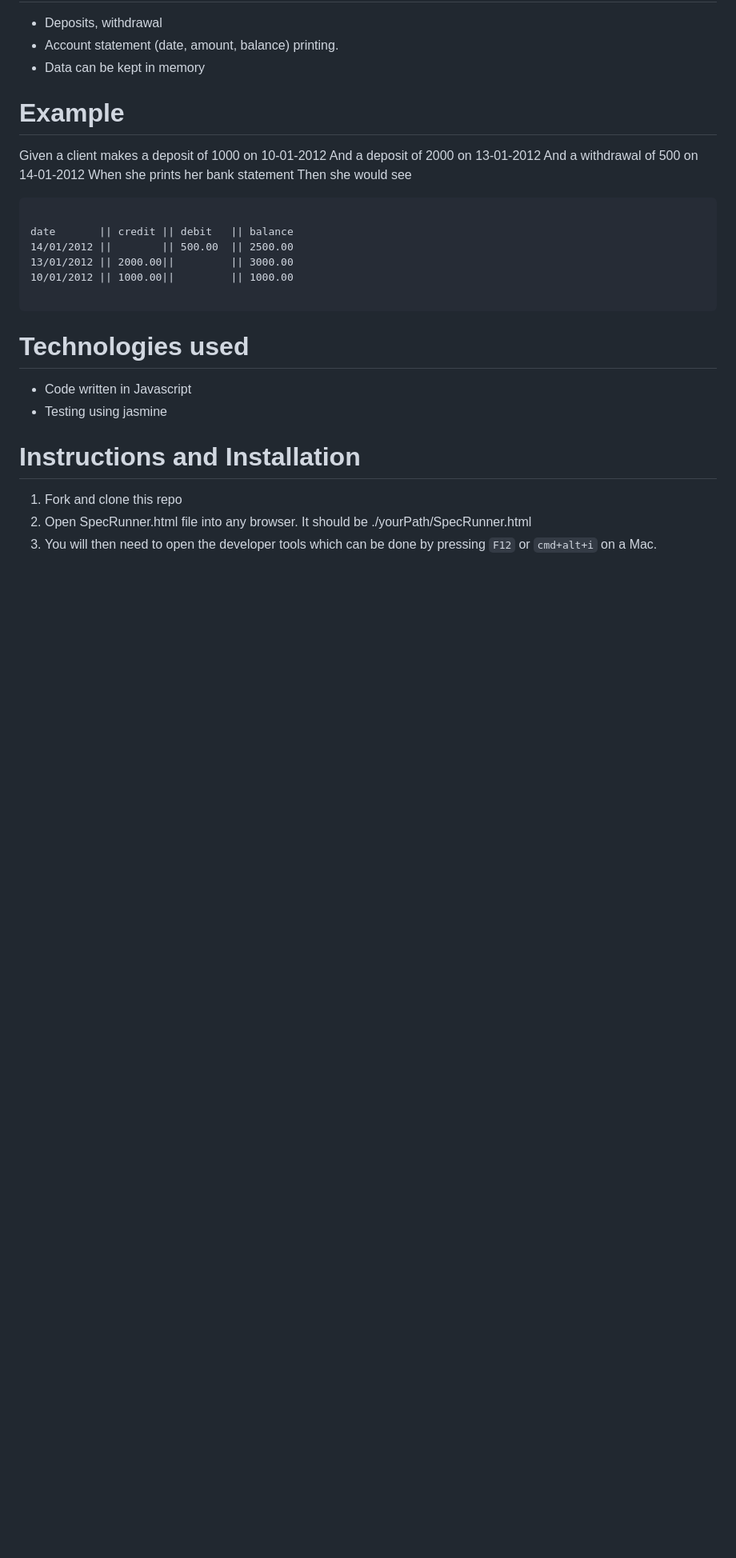
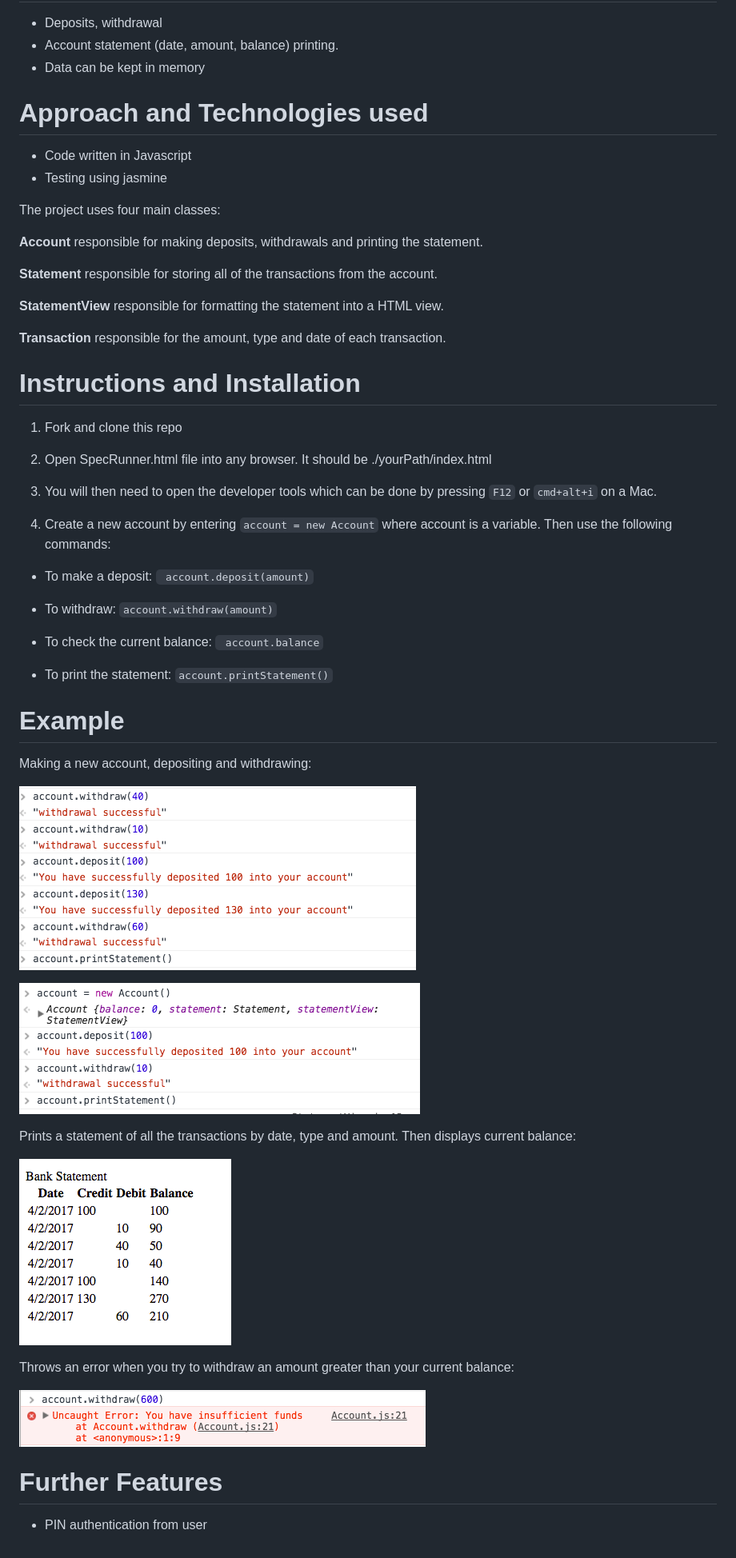
Before and after one commit to aabolade/Bank-Test, a Markdown page: README.md, the part around the change. Shown: that part at 80% size. Drawn GitHub-style; pictures changed too: insufficient-funds.png (added), statement.png (added), transactions1.png (added); blank space fills up the shorter version.

````diff
--- a/README.md
+++ b/README.md
@@ -26,30 +26,58 @@ Specification
 * Account statement (date, amount, balance) printing.
 * Data can be kept in memory
 
-Example
-=======
-
-Given a client makes a deposit of 1000  on 10-01-2012 And a deposit of 2000 on 13-01-2012 And a withdrawal of 500 on 14-01-2012 When she prints her bank statement Then she would see
-
-```
-
-date       || credit || debit   || balance
-14/01/2012 ||        || 500.00  || 2500.00
-13/01/2012 || 2000.00||         || 3000.00
-10/01/2012 || 1000.00||         || 1000.00
-
-```
-
-Technologies used
-=================
+Approach and Technologies used
+==============================
 
 * Code written in Javascript
 * Testing using jasmine
 
+The project uses four main classes:
+
+**Account** responsible for making deposits, withdrawals and printing the statement.
+
+**Statement** responsible for storing all of the transactions from the account.
+
+**StatementView** responsible for formatting the statement into a HTML view.
+
+**Transaction** responsible for the amount, type and date of each transaction.
 
 Instructions and Installation
 =============================
 
 1. Fork and clone this repo
-2. Open SpecRunner.html file into any browser. It should be ./yourPath/SpecRunner.html
+2. Open SpecRunner.html file into any browser. It should be ./yourPath/index.html
 3. You will then need to open the developer tools which can be done by pressing ```F12``` or ```cmd+alt+i``` on a Mac.
+
+4. Create a new account by entering ``` account = new Account ``` where account is a variable. Then use the following commands:
+
+* To make a deposit: ``` account.deposit(amount)```
+
+* To withdraw: ``` account.withdraw(amount) ```
+
+* To check the current balance: ``` account.balance```
+
+* To print the statement: ``` account.printStatement() ```
+
+Example
+=======
+
+Making a new account, depositing and withdrawing:
+
+![alt tag](./transactions1.png)
+
+![alt tag](./transactions2.png)
+
+Prints a statement of all the transactions by date, type and amount. Then displays current balance:
+
+![alt tag](./statement.png)
+
+Throws an error when you try to withdraw an amount greater than your current balance:
+
+![alt tag](./insufficient-funds.png)
+
+
+Further Features
+================
+
+* PIN authentication from user
````
Also changed, not shown: 2 other files.
